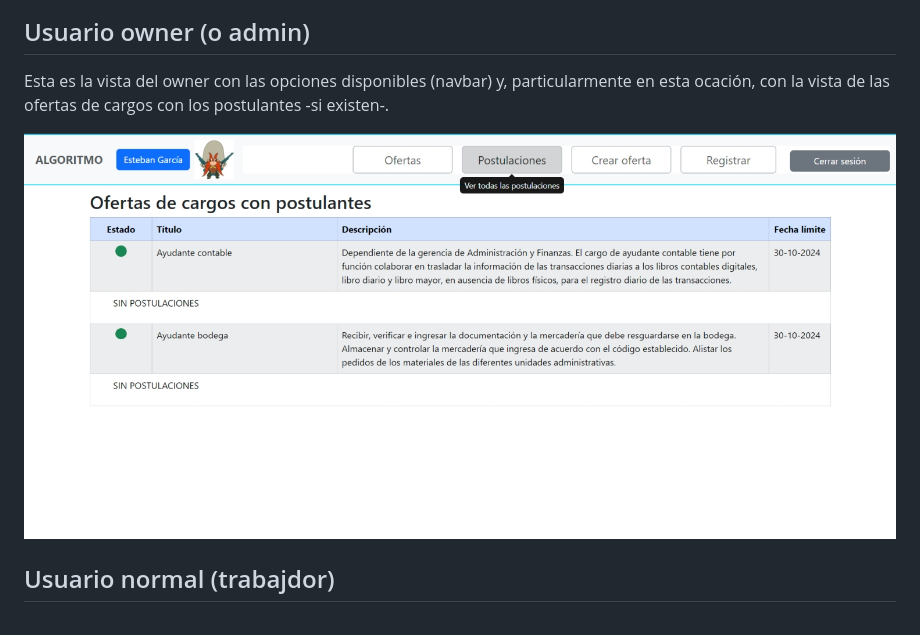
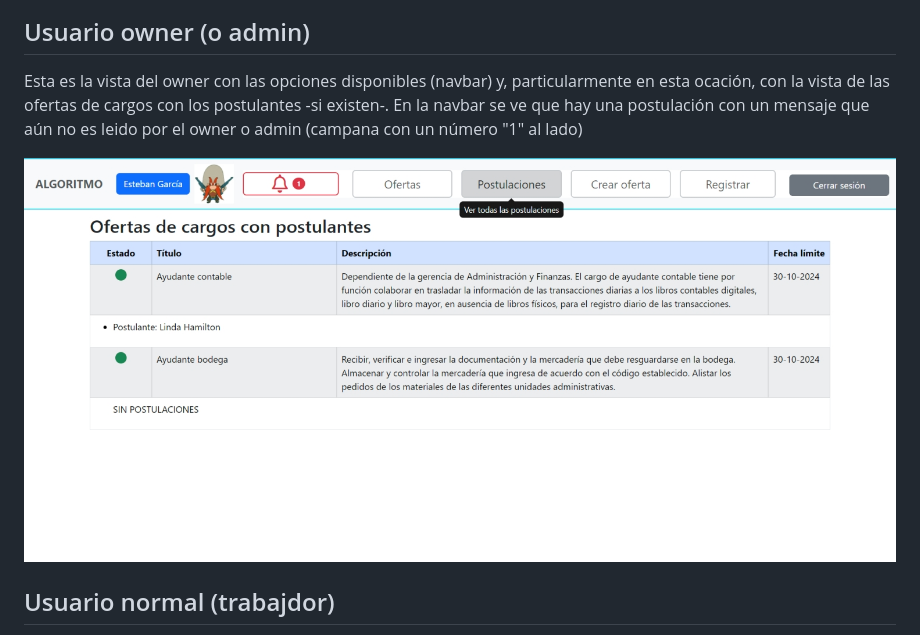
Before and after one commit to crsantanag/m6d5, a Markdown page: README.md, the part around the change. Rendered like a GitHub page; pictures changed too: screen2.jpg.

Commit message:
v3.3 - Cambios en texto del README.md e imágenes

```diff
--- a/README.md
+++ b/README.md
@@ -30,7 +30,7 @@ Vista para todos los usuarios al entrar a la aplicación. Está en /root y permi
 
 ## Usuario owner (o admin)
 
-Esta es la vista del owner con las opciones disponibles (navbar) y, particularmente en esta ocación, con la vista de las ofertas de cargos con los postulantes -si existen-.
+Esta es la vista del owner con las opciones disponibles (navbar) y, particularmente en esta ocación, con la vista de las ofertas de cargos con los postulantes -si existen-. En la navbar se ve que hay una postulación con un mensaje que aún no es leido por el owner o admin (campana con un número "1" al lado)
 
 ![Author](screen2.jpg)
 
```
